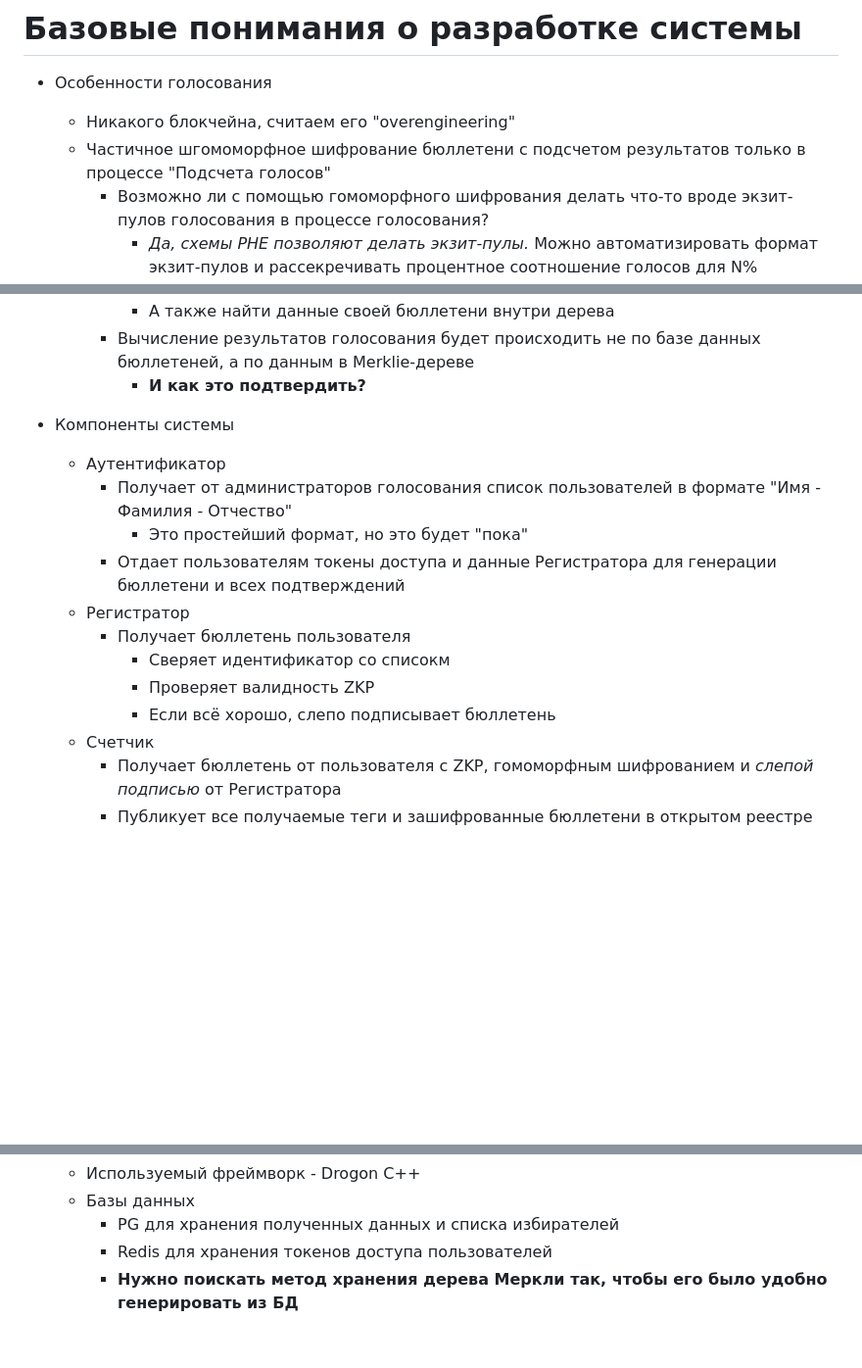
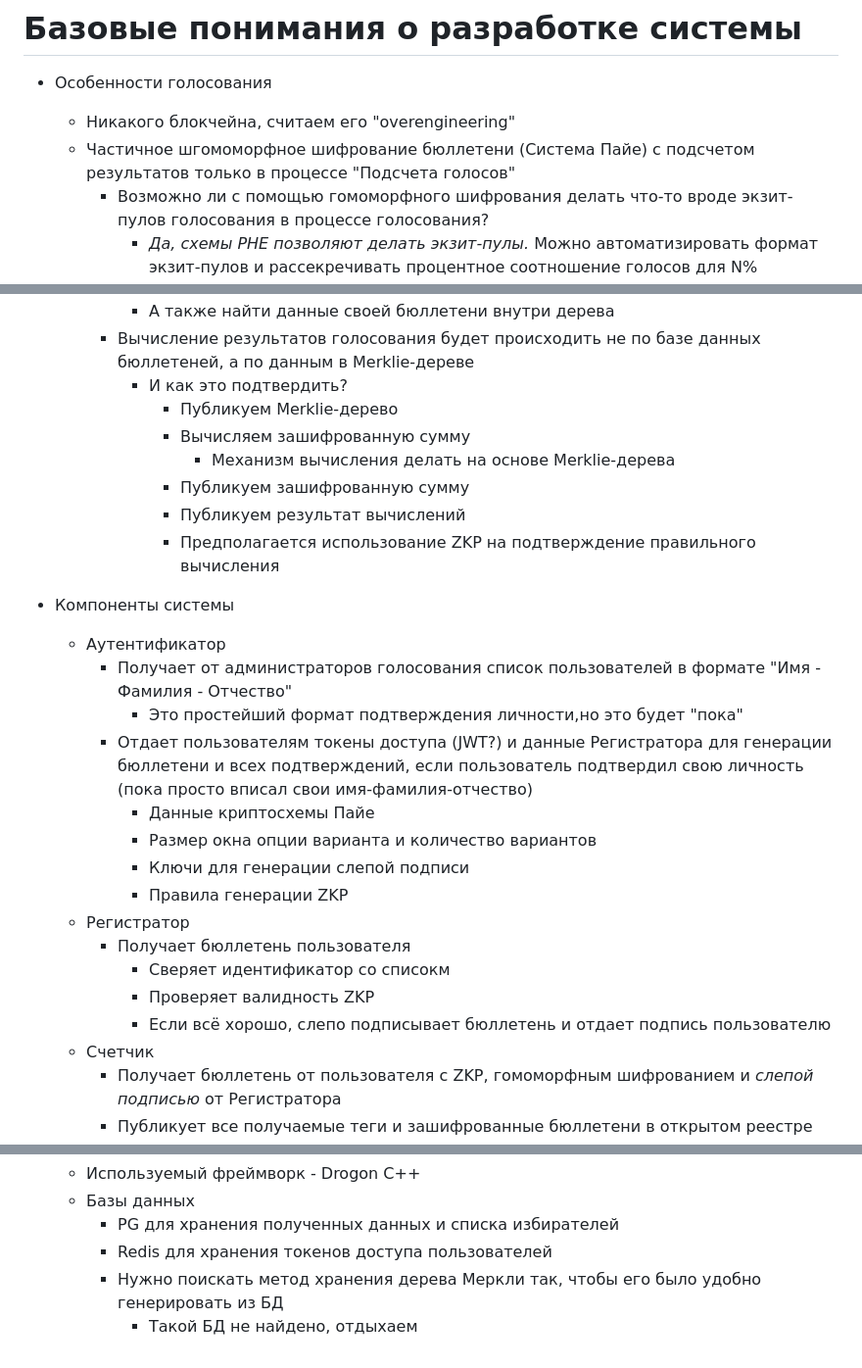
Before and after one commit to kotobazza/ev, a Markdown page: docs/INFO.md, 3 parts joined by grey strips. Shown at 98% size. Rendered like a GitHub page; blank space fills up the shorter version.

Commit message:
docs: updated info about protocol

```diff
--- a/docs/INFO.md
+++ b/docs/INFO.md
@@ -2,7 +2,7 @@
 
 + Особенности голосования
   + Никакого блокчейна, считаем его "overengineering"
-  + Частичное шгомоморфное шифрование бюллетени с подсчетом результатов только в процессе "Подсчета голосов"
+  + Частичное шгомоморфное шифрование бюллетени (Система Пайе) с подсчетом результатов только в процессе "Подсчета голосов"
     + Возможно ли с помощью гомоморфного шифрования делать что-то вроде экзит-пулов голосования в процессе голосования?
       + *Да, схемы PHE позволяют делать экзит-пулы.* Можно автоматизировать формат экзит-пулов и рассекречивать процентное соотношение голосов для N% бюллетеней.
         + *Проблема:* постоянное использование ключа дешифровки, который запрещено использовать до процесса "Подсчета голосов"
@@ -19,21 +19,30 @@
     + Каждый сможет скачать пулл зашифрованных бюллетеней и вычислить Merkile-дерево самостоятельно, сверившись с данными корня
       + А также найти данные своей бюллетени внутри дерева
     + Вычисление результатов голосования будет происходить не по базе данных бюллетеней, а по данным в Merklie-дереве
-      + **И как это подтвердить?**
-
+      + И как это подтвердить?
+        + Публикуем Merklie-дерево
+        + Вычисляем зашифрованную сумму
+          + Механизм вычисления делать на основе Merklie-дерева
+        + Публикуем зашифрованную сумму
+        + Публикуем результат вычислений
+        + Предполагается использование ZKP на подтверждение правильного вычисления
 
 
 
 + Компоненты системы
 	+ Аутентификатор
     	+ Получает от администраторов голосования список пользователей в формате "Имя - Фамилия - Отчество"
-        	+ Это простейший формат, но это будет "пока"
-      	+ Отдает пользователям токены доступа и данные Регистратора для генерации бюллетени и всех подтверждений
+        	+ Это простейший формат подтверждения личности,но это будет "пока"
+      	+ Отдает пользователям токены доступа (JWT?) и данные Регистратора для генерации бюллетени и всех подтверждений, если пользователь подтвердил свою личность (пока просто вписал свои имя-фамилия-отчество)
+        	+ Данные криптосхемы Пайе
+        	+ Размер окна опции варианта и количество вариантов
+        	+ Ключи для генерации слепой подписи
+        	+ Правила генерации ZKP
 	+ Регистратор
 		+ Получает бюллетень пользователя
 			+ Сверяет идентификатор со списокм
 			+ Проверяет валидность ZKP
-			+ Если всё хорошо, слепо подписывает бюллетень
+			+ Если всё хорошо, слепо подписывает бюллетень и отдает подпись пользователю
 	+ Счетчик
 		+ Получает бюллетень от пользователя с ZKP, гомоморфным шифрованием и *слепой подписью* от Регистратора
 		+ Публикует все получаемые теги и зашифрованные бюллетени в открытом реестре
@@ -47,4 +56,5 @@
 	+ Базы данных
 		+ PG для хранения полученных данных и списка избирателей
 		+ Redis для хранения токенов доступа пользователей
-		+ **Нужно поискать метод хранения дерева Меркли так, чтобы его было удобно генерировать из БД**
+		+ Нужно поискать метод хранения дерева Меркли так, чтобы его было удобно генерировать из БД
+    		+ Такой БД не найдено, отдыхаем
```
